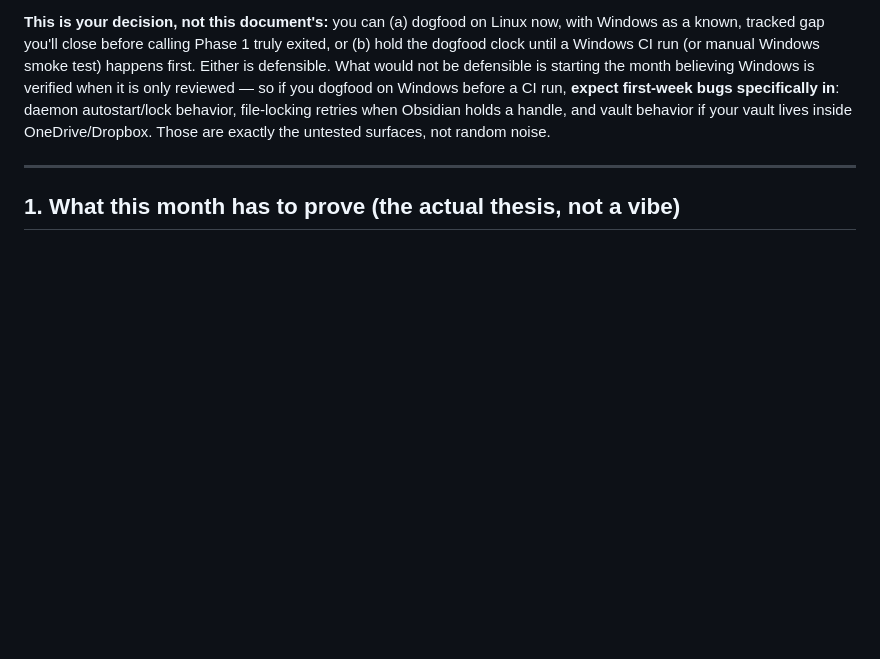
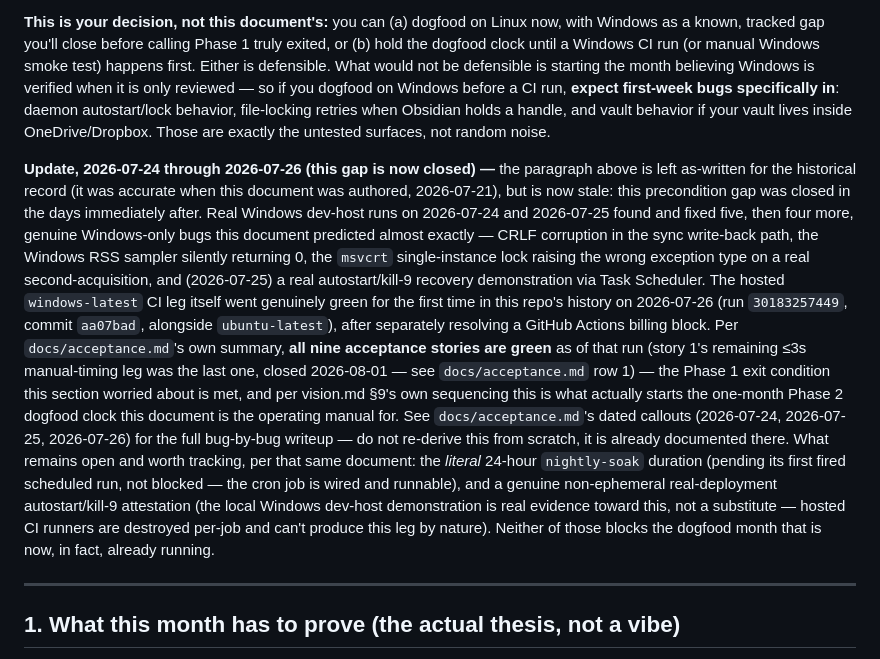
Before and after one commit to richardhcli/akasha, a Markdown page: docs/dogfood-plan.md, the part around the change. Drawn GitHub-style; blank space fills up the shorter version.

```diff
--- a/docs/dogfood-plan.md
+++ b/docs/dogfood-plan.md
@@ -37,6 +37,37 @@ CI run, **expect first-week bugs specifically in**: daemon autostart/lock
 behavior, file-locking retries when Obsidian holds a handle, and vault
 behavior if your vault lives inside OneDrive/Dropbox. Those are exactly the
 untested surfaces, not random noise.
+
+**Update, 2026-07-24 through 2026-07-26 (this gap is now closed) —** the
+paragraph above is left as-written for the historical record (it was
+accurate when this document was authored, 2026-07-21), but is now stale:
+this precondition gap was closed in the days immediately after. Real
+Windows dev-host runs on 2026-07-24 and 2026-07-25 found and fixed five,
+then four more, genuine Windows-only bugs this document predicted almost
+exactly — CRLF corruption in the sync write-back path, the Windows RSS
+sampler silently returning 0, the `msvcrt` single-instance lock raising
+the wrong exception type on a real second-acquisition, and (2026-07-25) a
+real autostart/kill-9 recovery demonstration via Task Scheduler. The
+hosted `windows-latest` CI leg itself went genuinely green for the first
+time in this repo's history on 2026-07-26 (run `30183257449`, commit
+`aa07bad`, alongside `ubuntu-latest`), after separately resolving a
+GitHub Actions billing block. Per `docs/acceptance.md`'s own summary,
+**all nine acceptance stories are green** as of that run (story 1's
+remaining ≤3s manual-timing leg was the last one, closed 2026-08-01 — see
+`docs/acceptance.md` row 1) — the Phase 1 exit condition this section
+worried about is met, and per vision.md §9's own sequencing this is what
+actually starts the one-month Phase 2 dogfood clock this document is the
+operating manual for. See `docs/acceptance.md`'s dated callouts (2026-07-24,
+2026-07-25, 2026-07-26) for the full bug-by-bug writeup — do not re-derive
+this from scratch, it is already documented there. What remains open and
+worth tracking, per that same document: the *literal* 24-hour
+`nightly-soak` duration (pending its first fired scheduled run, not
+blocked — the cron job is wired and runnable), and a genuine
+non-ephemeral real-deployment autostart/kill-9 attestation (the local
+Windows dev-host demonstration is real evidence toward this, not a
+substitute — hosted CI runners are destroyed per-job and can't produce
+this leg by nature). Neither of those blocks the dogfood month that is
+now, in fact, already running.
 
 ---
 
```
Also changed, not shown: docs/acceptance.md (+30 -16 lines).
